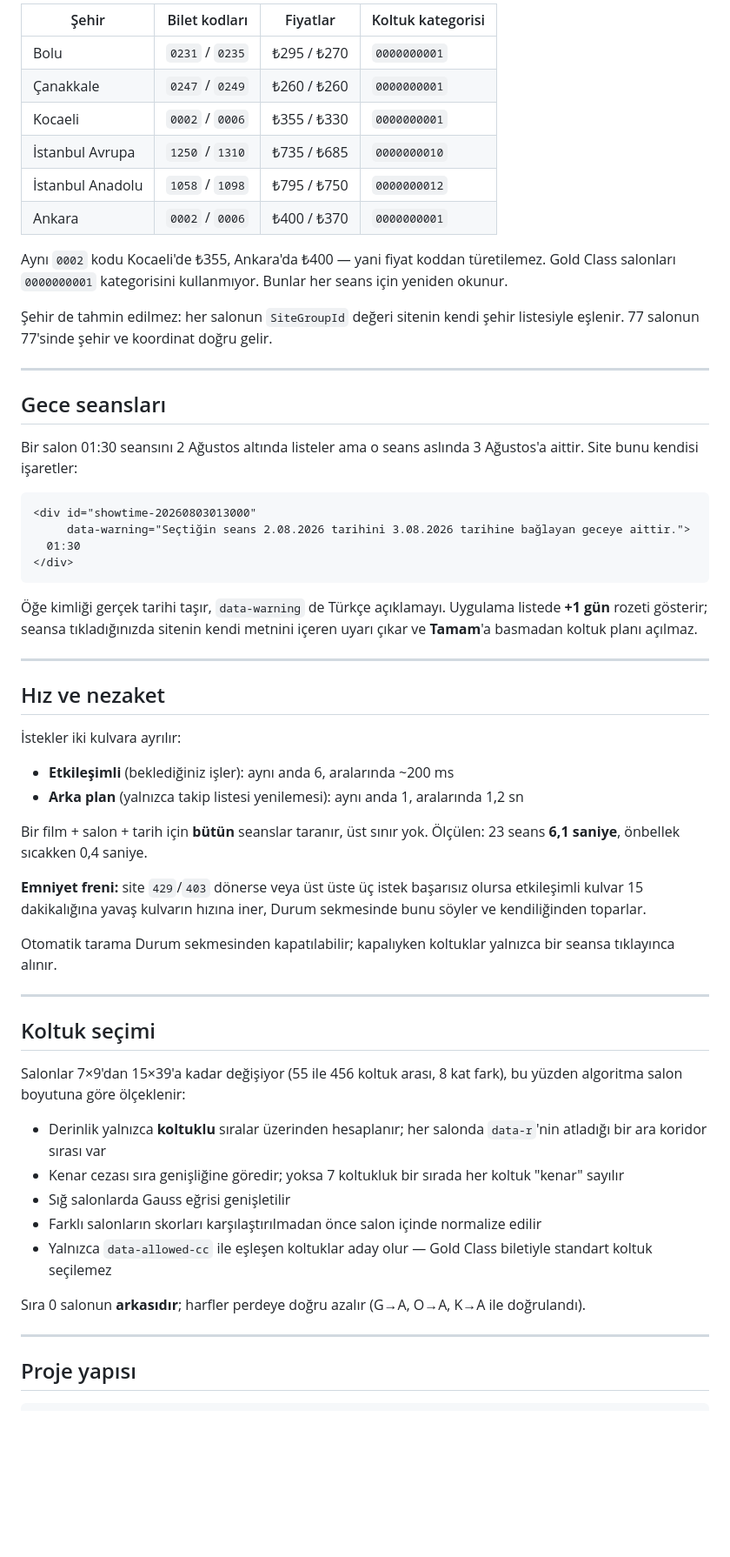
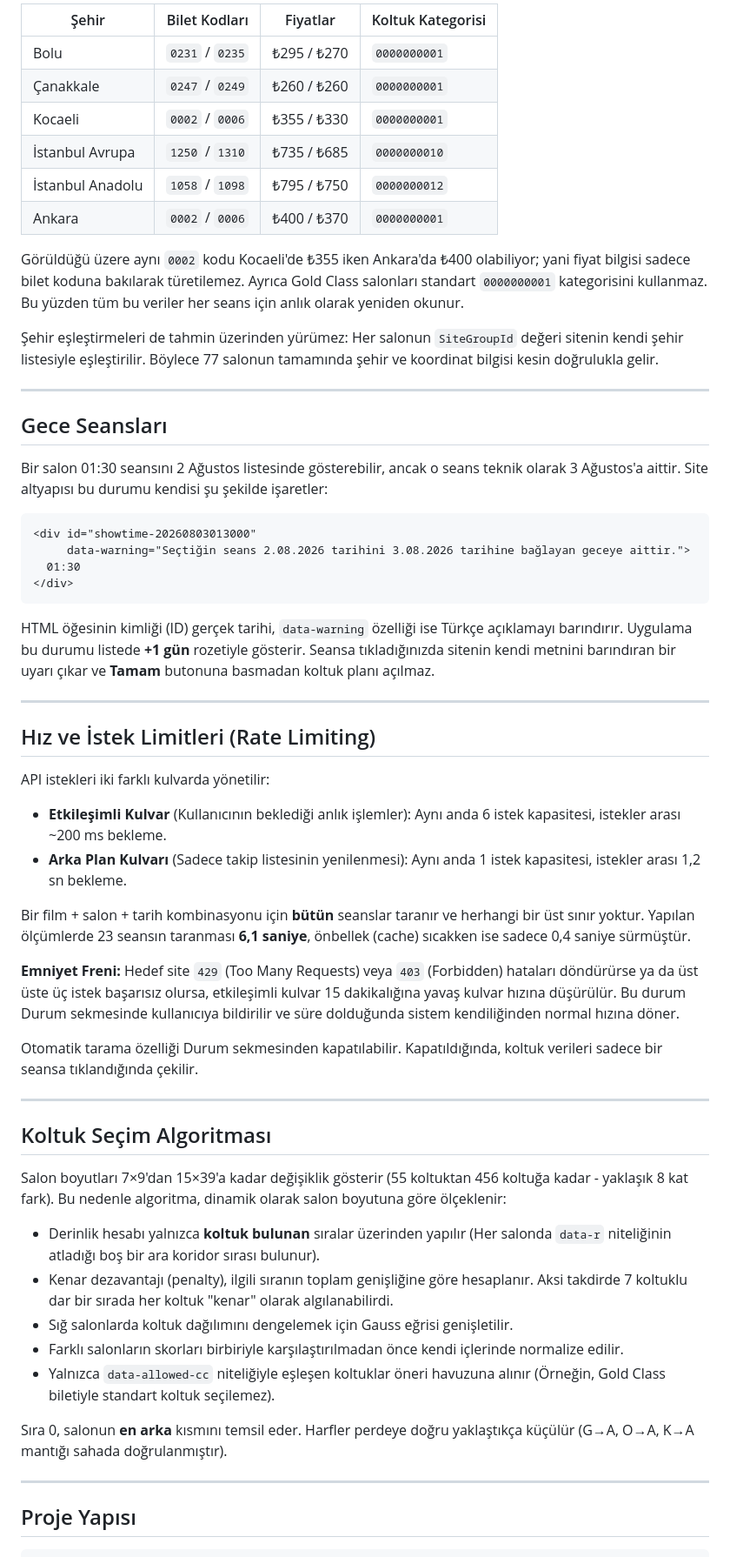
Before and after one commit to UtkuOzkutucu/CineSeat, a Markdown page: README.md, the part around one of its changes. Shown at 87% size. GitHub-like rendering; blank space fills up the shorter version.

````diff
--- a/README.md
+++ b/README.md
@@ -83,5 +65,5 @@ gösteriyor:
 
-| Şehir | Bilet kodları | Fiyatlar | Koltuk kategorisi |
+| Şehir | Bilet Kodları | Fiyatlar | Koltuk Kategorisi |
 |---|---|---|---|
 | Bolu | `0231` / `0235` | ₺295 / ₺270 | `0000000001` |
 | Çanakkale | `0247` / `0249` | ₺260 / ₺260 | `0000000001` |
@@ -90,19 +72,15 @@ gösteriyor:
 | İstanbul Anadolu | `1058` / `1098` | ₺795 / ₺750 | `0000000012` |
 | Ankara | `0002` / `0006` | ₺400 / ₺370 | `0000000001` |
 
-Aynı `0002` kodu Kocaeli'de ₺355, Ankara'da ₺400 — yani fiyat koddan türetilemez. Gold
-Class salonları `0000000001` kategorisini kullanmıyor. Bunlar her seans için yeniden
-okunur.
+Görüldüğü üzere aynı `0002` kodu Kocaeli'de ₺355 iken Ankara'da ₺400 olabiliyor; yani fiyat bilgisi sadece bilet koduna bakılarak türetilemez. Ayrıca Gold Class salonları standart `0000000001` kategorisini kullanmaz. Bu yüzden tüm bu veriler her seans için anlık olarak yeniden okunur.
 
-Şehir de tahmin edilmez: her salonun `SiteGroupId` değeri sitenin kendi şehir listesiyle
-eşlenir. 77 salonun 77'sinde şehir ve koordinat doğru gelir.
+Şehir eşleştirmeleri de tahmin üzerinden yürümez: Her salonun `SiteGroupId` değeri sitenin kendi şehir listesiyle eşleştirilir. Böylece 77 salonun tamamında şehir ve koordinat bilgisi kesin doğrulukla gelir.
 
 ---
 
-## Gece seansları
+## Gece Seansları
 
-Bir salon 01:30 seansını 2 Ağustos altında listeler ama o seans aslında 3 Ağustos'a
-aittir. Site bunu kendisi işaretler:
+Bir salon 01:30 seansını 2 Ağustos listesinde gösterebilir, ancak o seans teknik olarak 3 Ağustos'a aittir. Site altyapısı bu durumu kendisi şu şekilde işaretler:
 
 ```html
 <div id="showtime-20260803013000"
@@ -111,48 +89,38 @@ aittir. Site bunu kendisi işaretler:
 </div>
 ```
 
-Öğe kimliği gerçek tarihi taşır, `data-warning` de Türkçe açıklamayı. Uygulama listede
-**+1 gün** rozeti gösterir; seansa tıkladığınızda sitenin kendi metnini içeren uyarı
-çıkar ve **Tamam**'a basmadan koltuk planı açılmaz.
+HTML öğesinin kimliği (ID) gerçek tarihi, `data-warning` özelliği ise Türkçe açıklamayı barındırır. Uygulama bu durumu listede **+1 gün** rozetiyle gösterir. Seansa tıkladığınızda sitenin kendi metnini barındıran bir uyarı çıkar ve **Tamam** butonuna basmadan koltuk planı açılmaz.
 
 ---
 
-## Hız ve nezaket
+## Hız ve İstek Limitleri (Rate Limiting)
 
-İstekler iki kulvara ayrılır:
+API istekleri iki farklı kulvarda yönetilir:
 
-- **Etkileşimli** (beklediğiniz işler): aynı anda 6, aralarında ~200 ms
-- **Arka plan** (yalnızca takip listesi yenilemesi): aynı anda 1, aralarında 1,2 sn
+- **Etkileşimli Kulvar** (Kullanıcının beklediği anlık işlemler): Aynı anda 6 istek kapasitesi, istekler arası ~200 ms bekleme.
+- **Arka Plan Kulvarı** (Sadece takip listesinin yenilenmesi): Aynı anda 1 istek kapasitesi, istekler arası 1,2 sn bekleme.
 
-Bir film + salon + tarih için **bütün** seanslar taranır, üst sınır yok. Ölçülen: 23
-seans **6,1 saniye**, önbellek sıcakken 0,4 saniye.
+Bir film + salon + tarih kombinasyonu için **bütün** seanslar taranır ve herhangi bir üst sınır yoktur. Yapılan ölçümlerde 23 seansın taranması **6,1 saniye**, önbellek (cache) sıcakken ise sadece 0,4 saniye sürmüştür.
 
-**Emniyet freni:** site `429`/`403` dönerse veya üst üste üç istek başarısız olursa
-etkileşimli kulvar 15 dakikalığına yavaş kulvarın hızına iner, Durum sekmesinde bunu
-söyler ve kendiliğinden toparlar.
+**Emniyet Freni:** Hedef site `429` (Too Many Requests) veya `403` (Forbidden) hataları döndürürse ya da üst üste üç istek başarısız olursa, etkileşimli kulvar 15 dakikalığına yavaş kulvar hızına düşürülür. Bu durum Durum sekmesinde kullanıcıya bildirilir ve süre dolduğunda sistem kendiliğinden normal hızına döner.
 
-Otomatik tarama Durum sekmesinden kapatılabilir; kapalıyken koltuklar yalnızca bir
-seansa tıklayınca alınır.
+Otomatik tarama özelliği Durum sekmesinden kapatılabilir. Kapatıldığında, koltuk verileri sadece bir seansa tıklandığında çekilir.
 
 ---
 
-## Koltuk seçimi
+## Koltuk Seçim Algoritması
 
-Salonlar 7×9'dan 15×39'a kadar değişiyor (55 ile 456 koltuk arası, 8 kat fark), bu
-yüzden algoritma salon boyutuna göre ölçeklenir:
+Salon boyutları 7×9'dan 15×39'a kadar değişiklik gösterir (55 koltuktan 456 koltuğa kadar - yaklaşık 8 kat fark). Bu nedenle algoritma, dinamik olarak salon boyutuna göre ölçeklenir:
 
-- Derinlik yalnızca **koltuklu** sıralar üzerinden hesaplanır; her salonda `data-r`'nin
-  atladığı bir ara koridor sırası var
-- Kenar cezası sıra genişliğine göredir; yoksa 7 koltukluk bir sırada her koltuk
-  "kenar" sayılır
-- Sığ salonlarda Gauss eğrisi genişletilir
-- Farklı salonların skorları karşılaştırılmadan önce salon içinde normalize edilir
-- Yalnızca `data-allowed-cc` ile eşleşen koltuklar aday olur — Gold Class biletiyle
-  standart koltuk seçilemez
+- Derinlik hesabı yalnızca **koltuk bulunan** sıralar üzerinden yapılır (Her salonda `data-r` niteliğinin atladığı boş bir ara koridor sırası bulunur).
+- Kenar dezavantajı (penalty), ilgili sıranın toplam genişliğine göre hesaplanır. Aksi takdirde 7 koltuklu dar bir sırada her koltuk "kenar" olarak algılanabilirdi.
+- Sığ salonlarda koltuk dağılımını dengelemek için Gauss eğrisi genişletilir.
+- Farklı salonların skorları birbiriyle karşılaştırılmadan önce kendi içlerinde normalize edilir.
+- Yalnızca `data-allowed-cc` niteliğiyle eşleşen koltuklar öneri havuzuna alınır (Örneğin, Gold Class biletiyle standart koltuk seçilemez).
 
-Sıra 0 salonun **arkasıdır**; harfler perdeye doğru azalır (G→A, O→A, K→A ile doğrulandı).
+Sıra 0, salonun **en arka** kısmını temsil eder. Harfler perdeye doğru yaklaştıkça küçülür (G→A, O→A, K→A mantığı sahada doğrulanmıştır).
 
 ---
 
-## Proje yapısı
+## Proje Yapısı
 
````
Also changed, not shown: other parts of README.md (+45 -70 lines).
